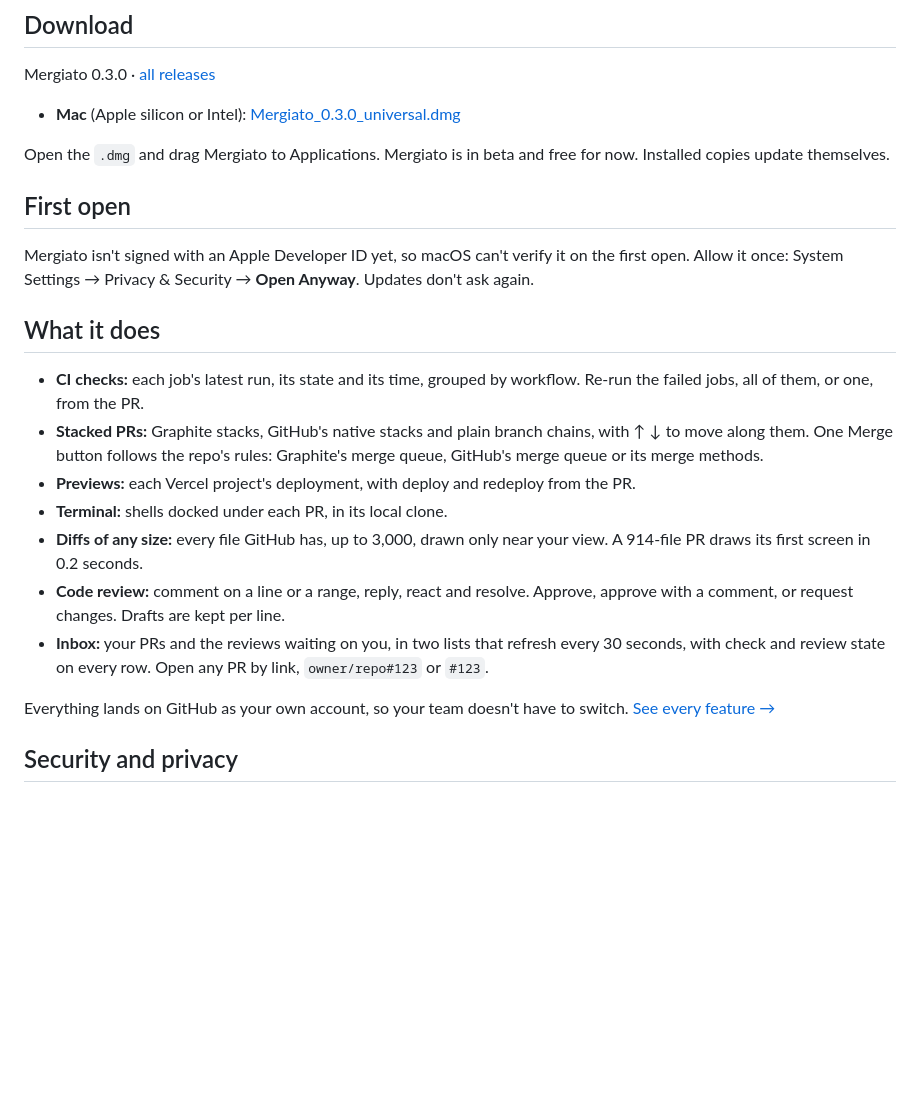
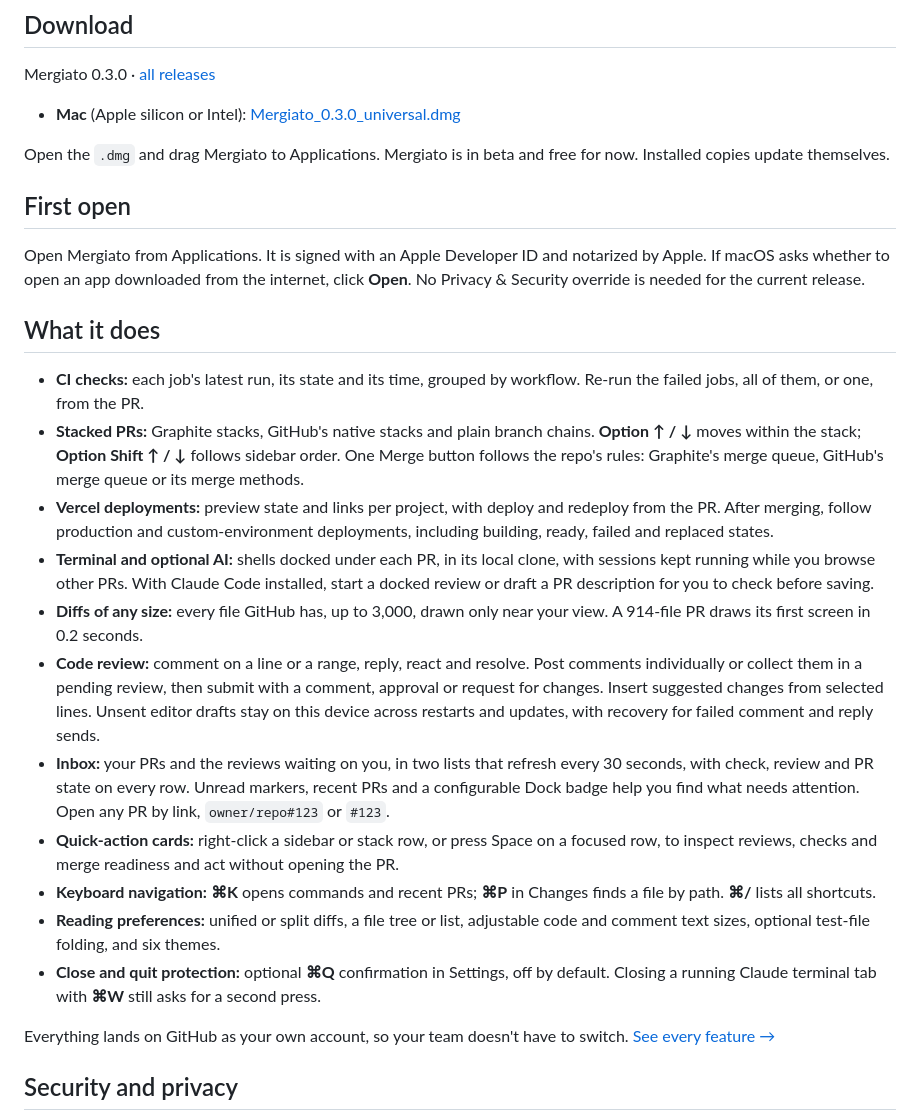
Before and after one commit to alex-parra/mergiato-pull-request-app, a Markdown page: README.md, the part around the change. Rendered like a GitHub page; blank space fills up the shorter version.

Commit message:
docs: update installation and shipped feature overview

```diff
--- a/README.md
+++ b/README.md
@@ -14,20 +14,23 @@ Mergiato 0.3.0 · [all releases](https://github.com/alex-parra/mergiato-pull-req
 
 Open the `.dmg` and drag Mergiato to Applications. Mergiato is in beta and free for now. Installed copies update themselves.
 
-
 ## First open
 
-Mergiato isn't signed with an Apple Developer ID yet, so macOS can't verify it on the first open. Allow it once: System Settings → Privacy & Security → **Open Anyway**. Updates don't ask again.
+Open Mergiato from Applications. It is signed with an Apple Developer ID and notarized by Apple. If macOS asks whether to open an app downloaded from the internet, click **Open**. No Privacy & Security override is needed for the current release.
 
 ## What it does
 
 - **CI checks:** each job's latest run, its state and its time, grouped by workflow. Re-run the failed jobs, all of them, or one, from the PR.
-- **Stacked PRs:** Graphite stacks, GitHub's native stacks and plain branch chains, with ↑ ↓ to move along them. One Merge button follows the repo's rules: Graphite's merge queue, GitHub's merge queue or its merge methods.
-- **Previews:** each Vercel project's deployment, with deploy and redeploy from the PR.
-- **Terminal:** shells docked under each PR, in its local clone.
+- **Stacked PRs:** Graphite stacks, GitHub's native stacks and plain branch chains. **Option ↑ / ↓** moves within the stack; **Option Shift ↑ / ↓** follows sidebar order. One Merge button follows the repo's rules: Graphite's merge queue, GitHub's merge queue or its merge methods.
+- **Vercel deployments:** preview state and links per project, with deploy and redeploy from the PR. After merging, follow production and custom-environment deployments, including building, ready, failed and replaced states.
+- **Terminal and optional AI:** shells docked under each PR, in its local clone, with sessions kept running while you browse other PRs. With Claude Code installed, start a docked review or draft a PR description for you to check before saving.
 - **Diffs of any size:** every file GitHub has, up to 3,000, drawn only near your view. A 914-file PR draws its first screen in 0.2 seconds.
-- **Code review:** comment on a line or a range, reply, react and resolve. Approve, approve with a comment, or request changes. Drafts are kept per line.
-- **Inbox:** your PRs and the reviews waiting on you, in two lists that refresh every 30 seconds, with check and review state on every row. Open any PR by link, `owner/repo#123` or `#123`.
+- **Code review:** comment on a line or a range, reply, react and resolve. Post comments individually or collect them in a pending review, then submit with a comment, approval or request for changes. Insert suggested changes from selected lines. Unsent editor drafts stay on this device across restarts and updates, with recovery for failed comment and reply sends.
+- **Inbox:** your PRs and the reviews waiting on you, in two lists that refresh every 30 seconds, with check, review and PR state on every row. Unread markers, recent PRs and a configurable Dock badge help you find what needs attention. Open any PR by link, `owner/repo#123` or `#123`.
+- **Quick-action cards:** right-click a sidebar or stack row, or press Space on a focused row, to inspect reviews, checks and merge readiness and act without opening the PR.
+- **Keyboard navigation:** **⌘K** opens commands and recent PRs; **⌘P** in Changes finds a file by path. **⌘/** lists all shortcuts.
+- **Reading preferences:** unified or split diffs, a file tree or list, adjustable code and comment text sizes, optional test-file folding, and six themes.
+- **Close and quit protection:** optional **⌘Q** confirmation in Settings, off by default. Closing a running Claude terminal tab with **⌘W** still asks for a second press.
 
 Everything lands on GitHub as your own account, so your team doesn't have to switch. [See every feature →](https://mergiato.com/#features)
 
```
